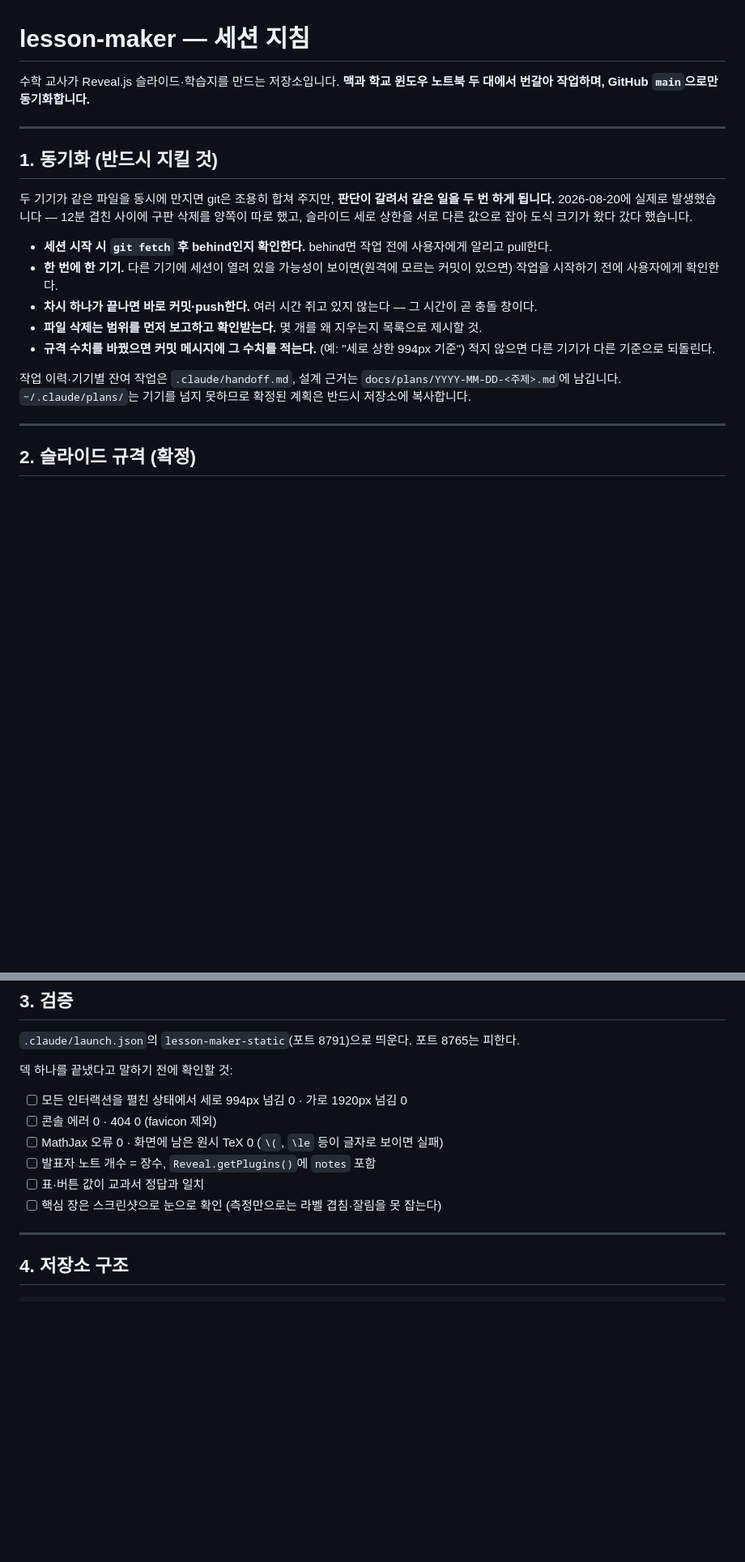
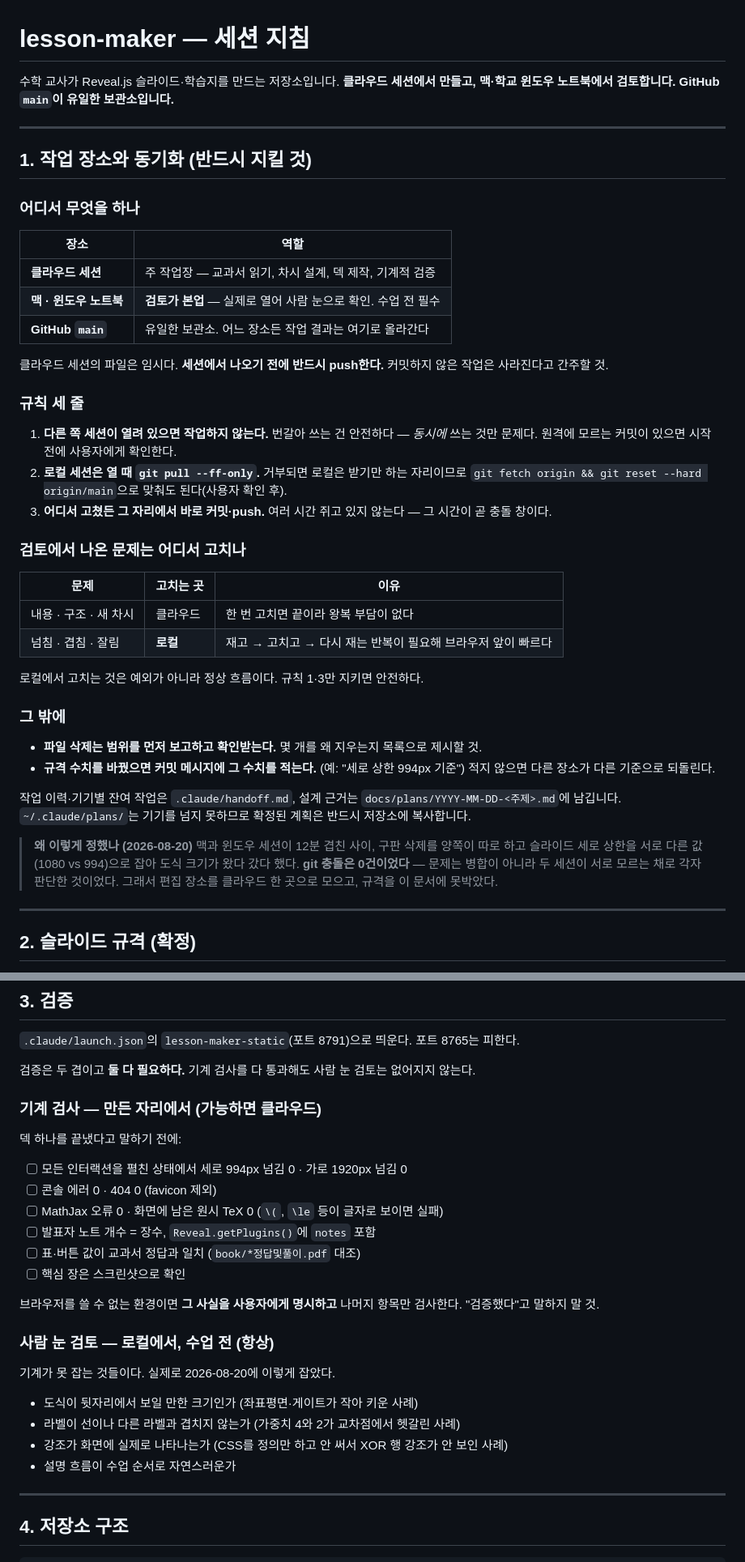
Before and after one commit to juvilan/lesson-maker, a Markdown page: CLAUDE.md, 2 parts joined by grey strips. Shown at 81% size. GitHub-like rendering; blank space fills up the shorter version.

Commit message:
docs: CLAUDE.md 작업 모델 개정 — 클라우드가 주 작업장, 로컬은 검토
사용자와 논의해 작업 구조를 정했다. 편집 장소를 여러 곳에 두는 대신
클라우드 세션 한 곳으로 모으고, 로컬(맥·윈도우)은 수업 전 검토를 본업으로 한다.
GitHub main은 그대로 유일한 보관소다.

바뀐 것
- 1절: "한 번에 한 기기" → 장소별 역할 표 + 규칙 세 줄
  (동시 금지·번갈아는 안전 / 로컬은 열 때 pull / 고쳤으면 그 자리에서 push)
  검토에서 나온 문제를 어디서 고칠지 분업을 명시 —
  내용·구조는 클라우드, 넘침·겹침은 로컬(재고→고치고→다시 재는 반복이라 브라우저 앞이 빠름).
  로컬 수정이 예외가 아니라 정상 흐름임을 못박았다.
- 3절: 검증을 두 겹으로 분리
  기계 검사(만든 자리) + 사람 눈 검토(로컬, 수업 전, 항상).
  기계 검사를 다 통과해도 눈 검토는 없어지지 않는다 —
  도식 크기, 라벨 겹침, 정의만 하고 안 쓴 CSS는 측정으로 안 잡힌다(8/20 실제 사례).
  브라우저를 못 쓰는 환경이면 그 사실을 명시하고 "검증했다"고 말하지 말 것을 추가.

클라우드 세션의 파일은 임시이므로 나오기 전 push 필수임을 1절 머리에 적었다.

Co-Authored-By: Claude Opus 5 <noreply@anthropic.com>

```diff
--- a/CLAUDE.md
+++ b/CLAUDE.md
@@ -1,26 +1,54 @@
 # lesson-maker — 세션 지침
 
 수학 교사가 Reveal.js 슬라이드·학습지를 만드는 저장소입니다.
-**맥과 학교 윈도우 노트북 두 대에서 번갈아 작업하며, GitHub `main`으로만 동기화합니다.**
+**클라우드 세션에서 만들고, 맥·학교 윈도우 노트북에서 검토합니다. GitHub `main`이 유일한 보관소입니다.**
 
 ---
 
-## 1. 동기화 (반드시 지킬 것)
+## 1. 작업 장소와 동기화 (반드시 지킬 것)
 
-두 기기가 같은 파일을 동시에 만지면 git은 조용히 합쳐 주지만, **판단이 갈려서 같은 일을
-두 번 하게 됩니다.** 2026-08-20에 실제로 발생했습니다 — 12분 겹친 사이에 구판 삭제를 양쪽이
-따로 했고, 슬라이드 세로 상한을 서로 다른 값으로 잡아 도식 크기가 왔다 갔다 했습니다.
+### 어디서 무엇을 하나
 
-- **세션 시작 시 `git fetch` 후 behind인지 확인한다.** behind면 작업 전에 사용자에게 알리고 pull한다.
-- **한 번에 한 기기.** 다른 기기에 세션이 열려 있을 가능성이 보이면(원격에 모르는 커밋이 있으면)
-  작업을 시작하기 전에 사용자에게 확인한다.
-- **차시 하나가 끝나면 바로 커밋·push한다.** 여러 시간 쥐고 있지 않는다 — 그 시간이 곧 충돌 창이다.
+| 장소 | 역할 |
+|---|---|
+| **클라우드 세션** | 주 작업장 — 교과서 읽기, 차시 설계, 덱 제작, 기계적 검증 |
+| **맥 · 윈도우 노트북** | **검토가 본업** — 실제로 열어 사람 눈으로 확인. 수업 전 필수 |
+| **GitHub `main`** | 유일한 보관소. 어느 장소든 작업 결과는 여기로 올라간다 |
+
+클라우드 세션의 파일은 임시다. **세션에서 나오기 전에 반드시 push한다.**
+커밋하지 않은 작업은 사라진다고 간주할 것.
+
+### 규칙 세 줄
+
+1. **다른 쪽 세션이 열려 있으면 작업하지 않는다.** 번갈아 쓰는 건 안전하다 — *동시에* 쓰는 것만 문제다.
+   원격에 모르는 커밋이 있으면 시작 전에 사용자에게 확인한다.
+2. **로컬 세션은 열 때 `git pull --ff-only`.** 거부되면 로컬은 받기만 하는 자리이므로
+   `git fetch origin && git reset --hard origin/main`으로 맞춰도 된다(사용자 확인 후).
+3. **어디서 고쳤든 그 자리에서 바로 커밋·push.** 여러 시간 쥐고 있지 않는다 — 그 시간이 곧 충돌 창이다.
+
+### 검토에서 나온 문제는 어디서 고치나
+
+| 문제 | 고치는 곳 | 이유 |
+|---|---|---|
+| 내용 · 구조 · 새 차시 | 클라우드 | 한 번 고치면 끝이라 왕복 부담이 없다 |
+| 넘침 · 겹침 · 잘림 | **로컬** | 재고 → 고치고 → 다시 재는 반복이 필요해 브라우저 앞이 빠르다 |
+
+로컬에서 고치는 것은 예외가 아니라 정상 흐름이다. 규칙 1·3만 지키면 안전하다.
+
+### 그 밖에
+
 - **파일 삭제는 범위를 먼저 보고하고 확인받는다.** 몇 개를 왜 지우는지 목록으로 제시할 것.
 - **규격 수치를 바꿨으면 커밋 메시지에 그 수치를 적는다.** (예: "세로 상한 994px 기준")
-  적지 않으면 다른 기기가 다른 기준으로 되돌린다.
+  적지 않으면 다른 장소가 다른 기준으로 되돌린다.
 
 작업 이력·기기별 잔여 작업은 `.claude/handoff.md`, 설계 근거는 `docs/plans/YYYY-MM-DD-<주제>.md`에 남깁니다.
 `~/.claude/plans/`는 기기를 넘지 못하므로 확정된 계획은 반드시 저장소에 복사합니다.
+
+> **왜 이렇게 정했나 (2026-08-20)**
+> 맥과 윈도우 세션이 12분 겹친 사이, 구판 삭제를 양쪽이 따로 하고 슬라이드 세로 상한을
+> 서로 다른 값(1080 vs 994)으로 잡아 도식 크기가 왔다 갔다 했다. **git 충돌은 0건이었다** —
+> 문제는 병합이 아니라 두 세션이 서로 모르는 채로 각자 판단한 것이었다.
+> 그래서 편집 장소를 클라우드 한 곳으로 모으고, 규격을 이 문서에 못박았다.
 
 ---
 
@@ -84,14 +112,30 @@ plugins: [RevealNotes]
 
 `.claude/launch.json`의 `lesson-maker-static`(포트 8791)으로 띄운다. 포트 8765는 피한다.
 
-덱 하나를 끝냈다고 말하기 전에 확인할 것:
+검증은 두 겹이고 **둘 다 필요하다.** 기계 검사를 다 통과해도 사람 눈 검토는 없어지지 않는다.
+
+### 기계 검사 — 만든 자리에서 (가능하면 클라우드)
+
+덱 하나를 끝냈다고 말하기 전에:
 
 - [ ] 모든 인터랙션을 펼친 상태에서 세로 994px 넘김 0 · 가로 1920px 넘김 0
 - [ ] 콘솔 에러 0 · 404 0 (favicon 제외)
 - [ ] MathJax 오류 0 · 화면에 남은 원시 TeX 0 (`\(`, `\le` 등이 글자로 보이면 실패)
 - [ ] 발표자 노트 개수 = 장수, `Reveal.getPlugins()`에 `notes` 포함
-- [ ] 표·버튼 값이 교과서 정답과 일치
-- [ ] 핵심 장은 스크린샷으로 눈으로 확인 (측정만으로는 라벨 겹침·잘림을 못 잡는다)
+- [ ] 표·버튼 값이 교과서 정답과 일치 (`book/*정답및풀이.pdf` 대조)
+- [ ] 핵심 장은 스크린샷으로 확인
+
+브라우저를 쓸 수 없는 환경이면 **그 사실을 사용자에게 명시하고** 나머지 항목만 검사한다.
+"검증했다"고 말하지 말 것.
+
+### 사람 눈 검토 — 로컬에서, 수업 전 (항상)
+
+기계가 못 잡는 것들이다. 실제로 2026-08-20에 이렇게 잡았다.
+
+- 도식이 뒷자리에서 보일 만한 크기인가 (좌표평면·게이트가 작아 키운 사례)
+- 라벨이 선이나 다른 라벨과 겹치지 않는가 (가중치 4와 2가 교차점에서 헷갈린 사례)
+- 강조가 화면에 실제로 나타나는가 (CSS를 정의만 하고 안 써서 XOR 행 강조가 안 보인 사례)
+- 설명 흐름이 수업 순서로 자연스러운가
 
 ---
 
```
